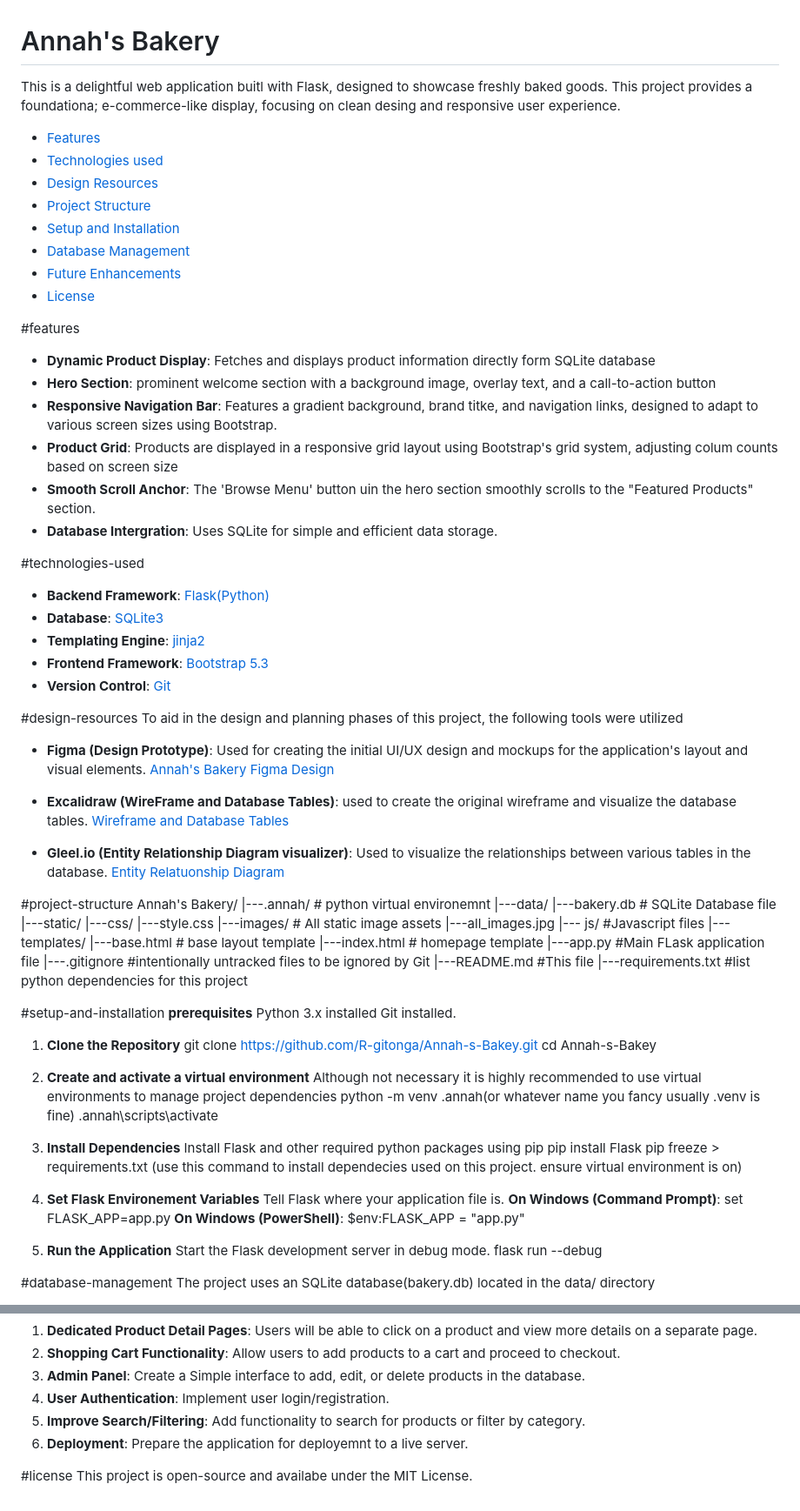
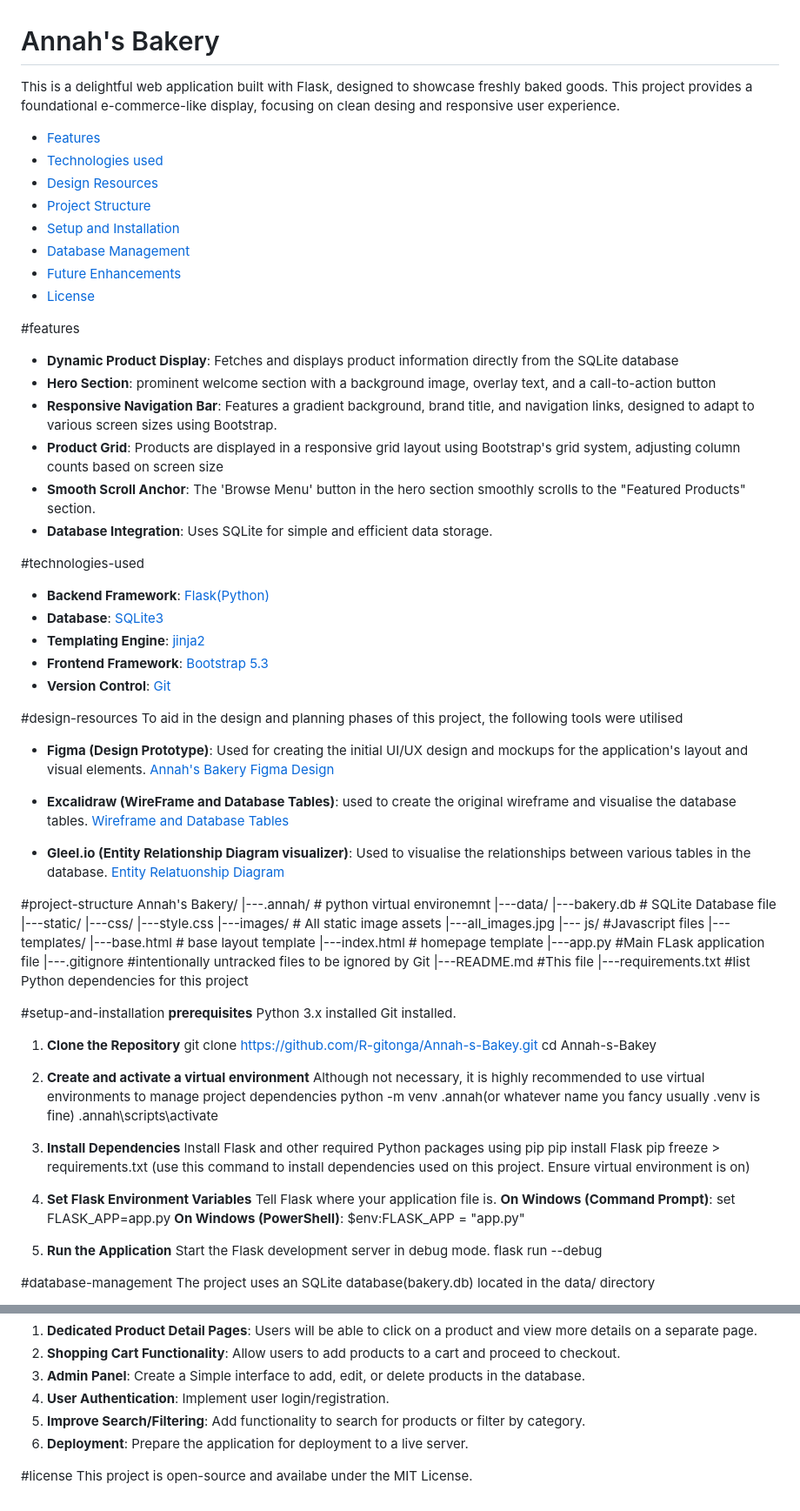
Before and after one commit to R-gitonga/Annah-s-Bakey, a Markdown page: README.md, 2 parts joined by grey strips. Shown: that part at 87% size. GitHub-like rendering.

```diff
--- a/README.md
+++ b/README.md
@@ -1,6 +1,6 @@
 # Annah's Bakery
 
-This is a delightful web application buitl with Flask, designed to showcase freshly baked goods. This project provides a foundationa; e-commerce-like display, focusing on clean desing and responsive user experience.
+This is a delightful web application built with Flask, designed to showcase freshly baked goods. This project provides a foundational e-commerce-like display, focusing on clean desing and responsive user experience.
 
 * [Features](#features)
 * [Technologies used](#technologies-used)
@@ -12,12 +12,12 @@ This is a delightful web application buitl with Flask, designed to showcase fres
 * [License](#license)
 
 #features
-* **Dynamic Product Display**: Fetches and displays product information directly form SQLite database
+* **Dynamic Product Display**: Fetches and displays product information directly from the SQLite database
 * **Hero Section**: prominent welcome section with a background image, overlay text, and a call-to-action button
-* **Responsive Navigation Bar**: Features a gradient background, brand titke, and navigation links, designed to adapt to various screen sizes using Bootstrap.
-* **Product Grid**: Products are displayed in a responsive grid layout using Bootstrap's grid system, adjusting colum counts based on screen size
-* **Smooth Scroll Anchor**: The 'Browse Menu' button uin the hero section smoothly scrolls to the "Featured Products" section.
-* **Database Intergration**: Uses SQLite for simple and efficient data storage.
+* **Responsive Navigation Bar**: Features a gradient background, brand title, and navigation links, designed to adapt to various screen sizes using Bootstrap.
+* **Product Grid**: Products are displayed in a responsive grid layout using Bootstrap's grid system, adjusting column counts based on screen size
+* **Smooth Scroll Anchor**: The 'Browse Menu' button in the hero section smoothly scrolls to the "Featured Products" section.
+* **Database Integration**: Uses SQLite for simple and efficient data storage.
 
 #technologies-used
 * **Backend Framework**: [Flask(Python)](https://flask.palletsprojects.com/en/stable/)
@@ -27,14 +27,14 @@ This is a delightful web application buitl with Flask, designed to showcase fres
 * **Version Control**: [Git](https://git-scm.com/downloads)
 
 #design-resources
-To aid in the design and planning phases of this project, the following tools were utilized
+To aid in the design and planning phases of this project, the following tools were utilised
 * **Figma (Design Prototype)**: Used for creating the initial UI/UX design and mockups for the application's layout and visual elements.
     [Annah's Bakery Figma Design](https://www.figma.com/design/GLuq36nJJyR3JjDxGlYlxk/Annah-s-Bakery?node-id=16-153&m=dev&t=SamXmvDEVVWDFdMm-1)
 
-* **Excalidraw (WireFrame and Database Tables)**: used to create the original wireframe and visualize the database tables.
+* **Excalidraw (WireFrame and Database Tables)**: used to create the original wireframe and visualise the database tables.
     [Wireframe and Database Tables](https://excalidraw.com/#json=iX84712tmU8o82IcS4Gty,Hq0oUYtNSmy5L_NdZWXIPA)
 
-* **Gleel.io (Entity Relationship Diagram visualizer)**: Used to visualize the relationships between various tables in the database.
+* **Gleel.io (Entity Relationship Diagram visualizer)**: Used to visualise the relationships between various tables in the database.
     [Entity Relatuonship Diagram](https://app.gleek.io/diagrams/-2Xn1HDkrv6RUOMJ1Idbqw)
 
 #project-structure
@@ -54,7 +54,7 @@ Annah's Bakery/
 |---app.py      #Main FLask application file
 |---.gitignore  #intentionally untracked files to be ignored by Git
 |---README.md   #This file
-|---requirements.txt #list python dependencies for this project
+|---requirements.txt #list Python dependencies for this project
 
 #setup-and-installation
 **prerequisites**
@@ -66,16 +66,16 @@ Git installed.
     cd Annah-s-Bakey
 
 2. **Create and activate a virtual environment**
-Although not necessary it is highly recommended to use virtual environments to manage project dependencies
+Although not necessary, it is highly recommended to use virtual environments to manage project dependencies
         python -m venv .annah(or whatever name you fancy usually .venv is fine)
         .annah\scripts\activate
 
 3. **Install Dependencies**
-Install Flask and other required python packages using pip
+Install Flask and other required Python packages using pip
     pip install Flask
-    pip freeze > requirements.txt (use this command to install dependecies used on this project. ensure virtual environment is on)
+    pip freeze > requirements.txt (use this command to install dependencies used on this project. Ensure virtual environment is on)
 
-4. **Set Flask Environement Variables**
+4. **Set Flask Environment Variables**
 Tell Flask where your application file is.
     **On Windows (Command Prompt)**:
         set FLASK_APP=app.py
@@ -98,7 +98,7 @@ The project uses an SQLite database(bakery.db) located in the data/ directory
 3. **Admin Panel**: Create a Simple interface to add, edit, or delete products in the database.
 4. **User Authentication**: Implement user login/registration.
 5. **Improve Search/Filtering**: Add functionality to search for products or filter by category.
-6. **Deployment**: Prepare the application for deployemnt to a live server.
+6. **Deployment**: Prepare the application for deployment to a live server.
 
 #license
 This project is open-source and availabe under the MIT License.
```
